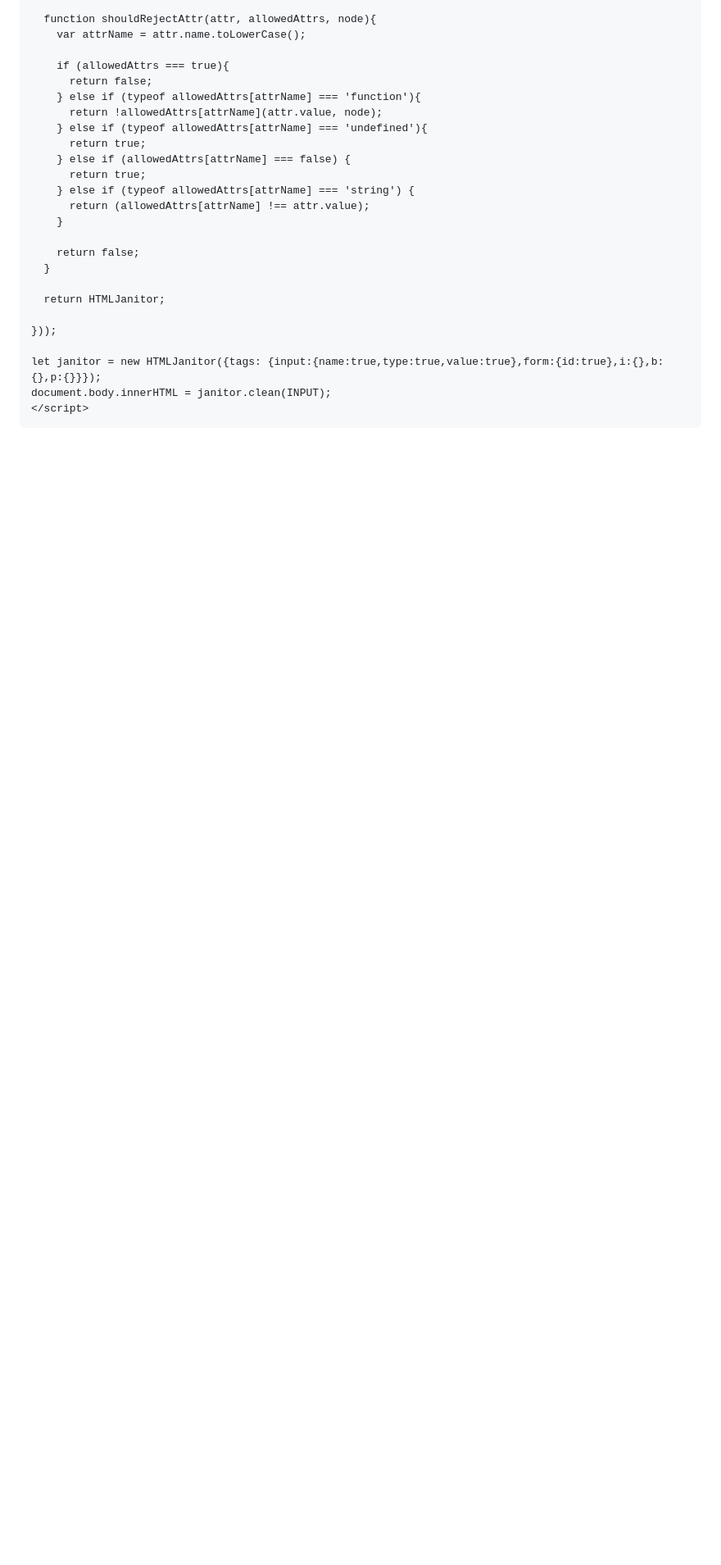
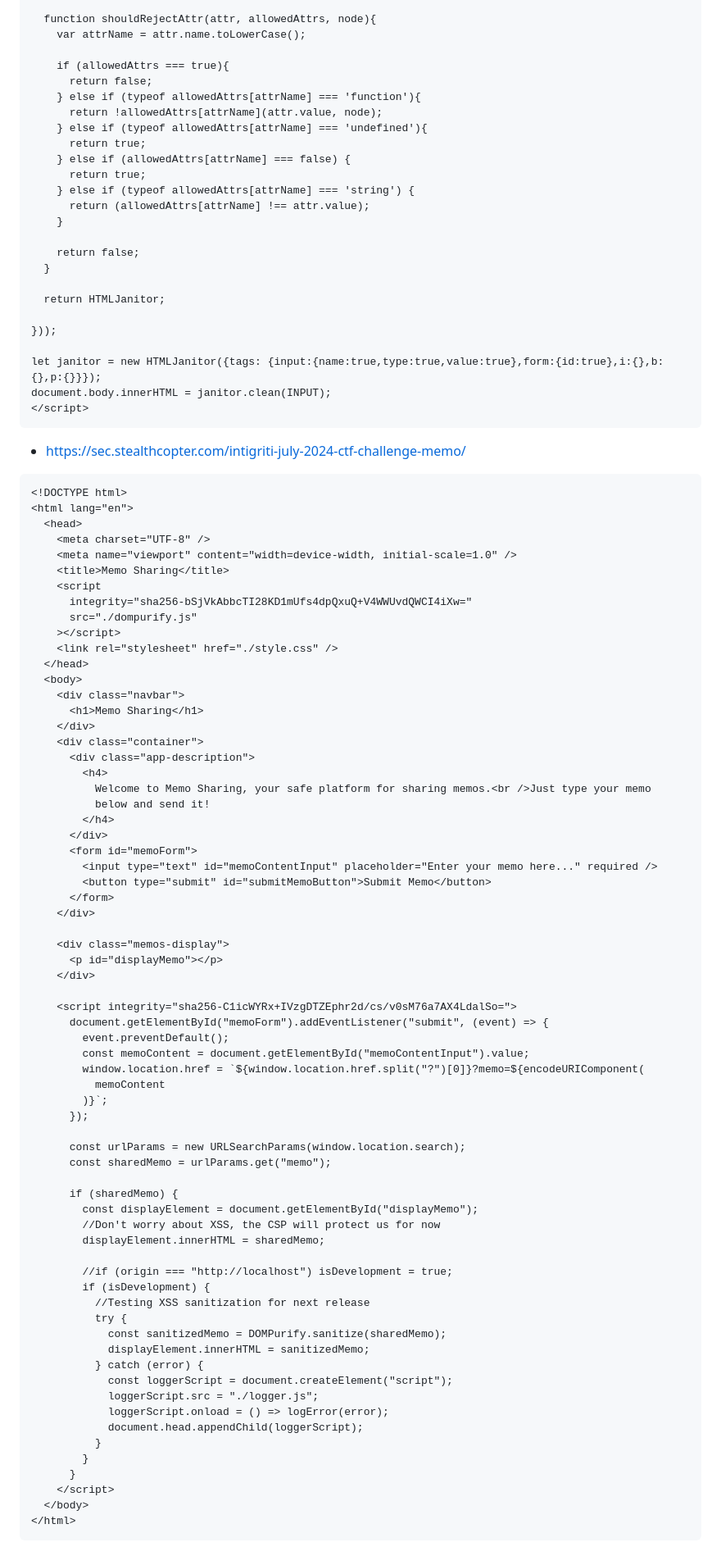
Before and after one commit to jackfromeast/dom-clobbering-collection, a Markdown page: existing-gadgets.md, the part around the change. Shown at 82% size. Rendered like a GitHub page; blank space fills up the shorter version.

````diff
--- a/existing-gadgets.md
+++ b/existing-gadgets.md
@@ -547,3 +547,74 @@ let janitor = new HTMLJanitor({tags: {input:{name:true,type:true,value:true},for
 document.body.innerHTML = janitor.clean(INPUT);
 </script>
 ```
+
++ https://sec.stealthcopter.com/intigriti-july-2024-ctf-challenge-memo/
+```
+<!DOCTYPE html>
+<html lang="en">
+  <head>
+    <meta charset="UTF-8" />
+    <meta name="viewport" content="width=device-width, initial-scale=1.0" />
+    <title>Memo Sharing</title>
+    <script
+      integrity="sha256-bSjVkAbbcTI28KD1mUfs4dpQxuQ+V4WWUvdQWCI4iXw="
+      src="./dompurify.js"
+    ></script>
+    <link rel="stylesheet" href="./style.css" />
+  </head>
+  <body>
+    <div class="navbar">
+      <h1>Memo Sharing</h1>
+    </div>
+    <div class="container">
+      <div class="app-description">
+        <h4>
+          Welcome to Memo Sharing, your safe platform for sharing memos.<br />Just type your memo
+          below and send it!
+        </h4>
+      </div>
+      <form id="memoForm">
+        <input type="text" id="memoContentInput" placeholder="Enter your memo here..." required />
+        <button type="submit" id="submitMemoButton">Submit Memo</button>
+      </form>
+    </div>
+
+    <div class="memos-display">
+      <p id="displayMemo"></p>
+    </div>
+
+    <script integrity="sha256-C1icWYRx+IVzgDTZEphr2d/cs/v0sM76a7AX4LdalSo=">
+      document.getElementById("memoForm").addEventListener("submit", (event) => {
+        event.preventDefault();
+        const memoContent = document.getElementById("memoContentInput").value;
+        window.location.href = `${window.location.href.split("?")[0]}?memo=${encodeURIComponent(
+          memoContent
+        )}`;
+      });
+
+      const urlParams = new URLSearchParams(window.location.search);
+      const sharedMemo = urlParams.get("memo");
+
+      if (sharedMemo) {
+        const displayElement = document.getElementById("displayMemo");
+        //Don't worry about XSS, the CSP will protect us for now
+        displayElement.innerHTML = sharedMemo;
+
+        //if (origin === "http://localhost") isDevelopment = true;
+        if (isDevelopment) {
+          //Testing XSS sanitization for next release
+          try {
+            const sanitizedMemo = DOMPurify.sanitize(sharedMemo);
+            displayElement.innerHTML = sanitizedMemo;
+          } catch (error) {
+            const loggerScript = document.createElement("script");
+            loggerScript.src = "./logger.js";
+            loggerScript.onload = () => logError(error);
+            document.head.appendChild(loggerScript);
+          }
+        }
+      }
+    </script>
+  </body>
+</html>
+```
````
